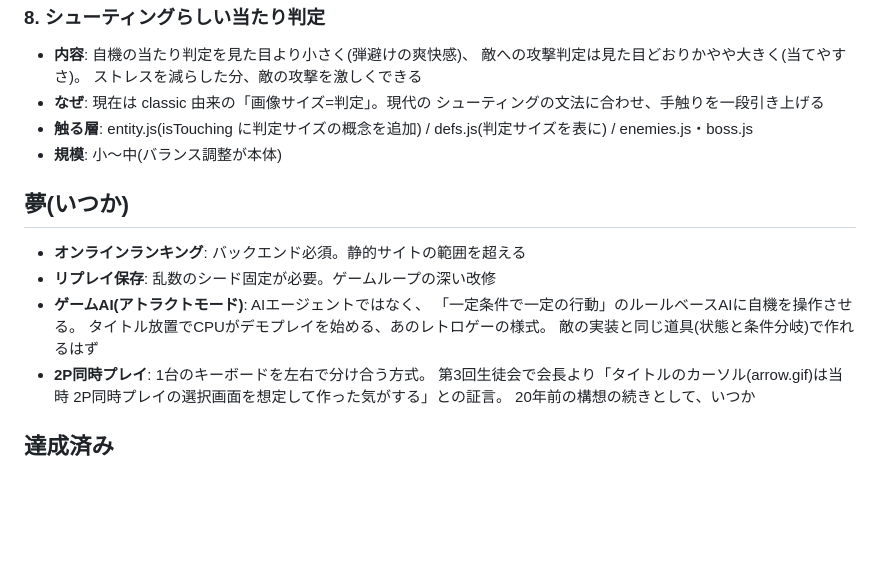
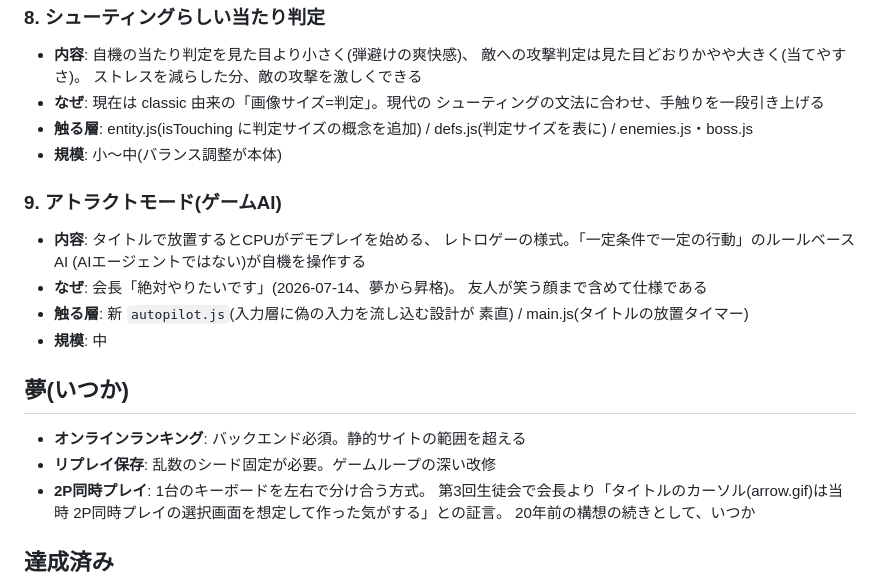
Before and after one commit to shg25/diggy2, a Markdown page: docs/roadmap.md, the part around the change. Rendered like a GitHub page; blank space fills up the shorter version.

Commit message:
アトラクトモードを夢から議題候補9に昇格(会長「絶対やりたい」)
Co-Authored-By: Claude Fable 5 <noreply@anthropic.com>

```diff
--- a/docs/roadmap.md
+++ b/docs/roadmap.md
@@ -60,14 +60,21 @@
   defs.js(判定サイズを表に) / enemies.js・boss.js
 - **規模**: 小〜中(バランス調整が本体)
 
+### 9. アトラクトモード(ゲームAI)
+
+- **内容**: タイトルで放置するとCPUがデモプレイを始める、
+  レトロゲーの様式。「一定条件で一定の行動」のルールベースAI
+  (AIエージェントではない)が自機を操作する
+- **なぜ**: 会長「絶対やりたいです」(2026-07-14、夢から昇格)。
+  友人が笑う顔まで含めて仕様である
+- **触る層**: 新 `autopilot.js`(入力層に偽の入力を流し込む設計が
+  素直) / main.js(タイトルの放置タイマー)
+- **規模**: 中
+
 ## 夢(いつか)
 
 - **オンラインランキング**: バックエンド必須。静的サイトの範囲を超える
 - **リプレイ保存**: 乱数のシード固定が必要。ゲームループの深い改修
-- **ゲームAI(アトラクトモード)**: AIエージェントではなく、
-  「一定条件で一定の行動」のルールベースAIに自機を操作させる。
-  タイトル放置でCPUがデモプレイを始める、あのレトロゲーの様式。
-  敵の実装と同じ道具(状態と条件分岐)で作れるはず
 - **2P同時プレイ**: 1台のキーボードを左右で分け合う方式。
   第3回生徒会で会長より「タイトルのカーソル(arrow.gif)は当時
   2P同時プレイの選択画面を想定して作った気がする」との証言。
```
